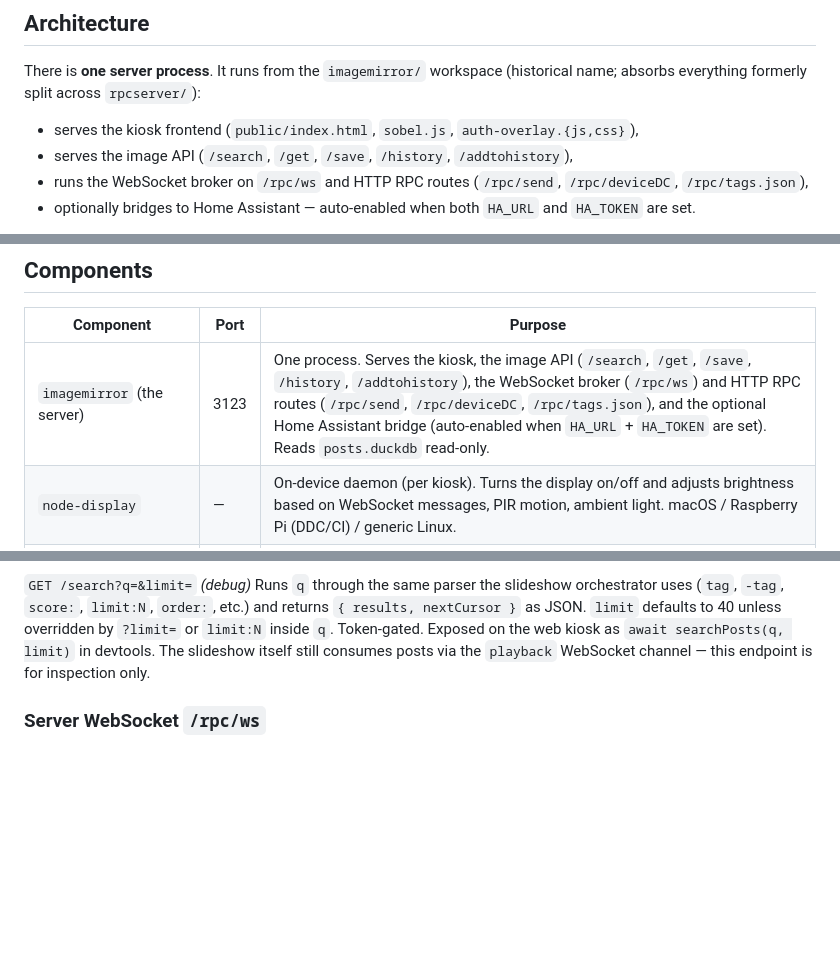
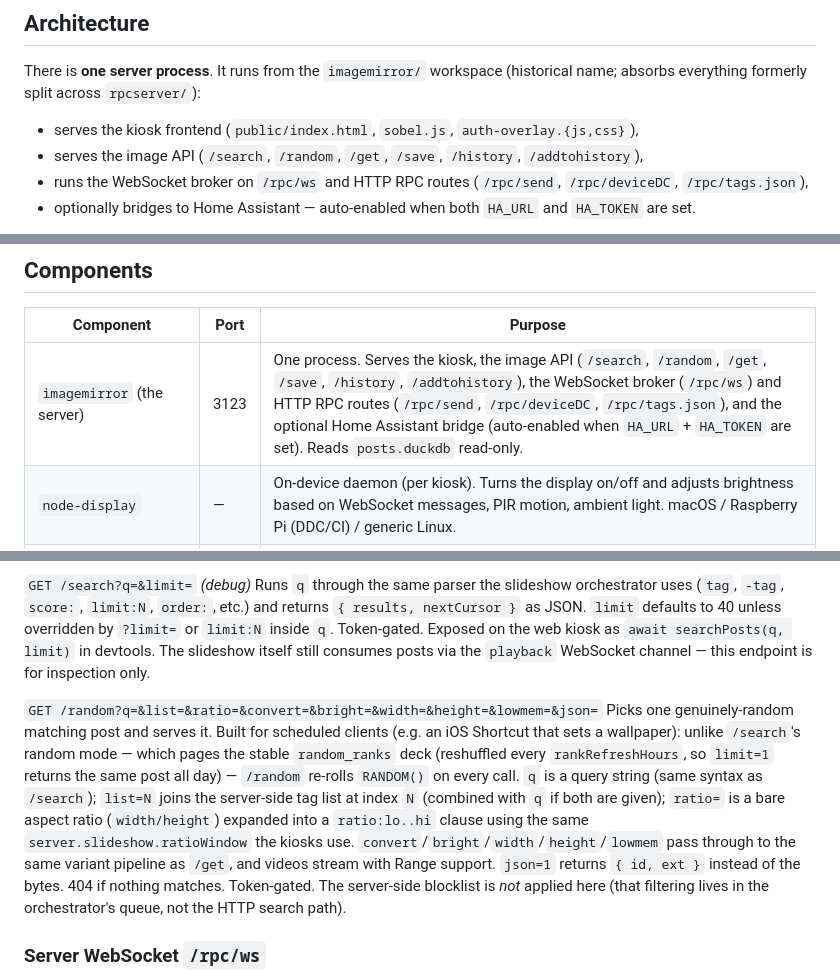
Before and after one commit to illixion/RoboFrame, a Markdown page: README.md, 3 parts joined by grey strips. Rendered like a GitHub page; blank space fills up the shorter version.

Commit message:
Document /random endpoint in the API reference
Co-Authored-By: Claude Opus 4.8 (1M context) <noreply@anthropic.com>

```diff
--- a/README.md
+++ b/README.md
@@ -24,7 +24,7 @@ one process, serves the page, the API, and the WebSocket.
 There is **one server process**. It runs from the `imagemirror/` workspace
 (historical name; absorbs everything formerly split across `rpcserver/`):
 - serves the kiosk frontend (`public/index.html`, `sobel.js`, `auth-overlay.{js,css}`),
-- serves the image API (`/search`, `/get`, `/save`, `/history`, `/addtohistory`),
+- serves the image API (`/search`, `/random`, `/get`, `/save`, `/history`, `/addtohistory`),
 - runs the WebSocket broker on `/rpc/ws` and HTTP RPC routes (`/rpc/send`, `/rpc/deviceDC`, `/rpc/tags.json`),
 - optionally bridges to Home Assistant — auto-enabled when both `HA_URL` and `HA_TOKEN` are set.
 
@@ -95,7 +95,7 @@ Without those params, everything is same-origin and relative.
 
 | Component | Port | Purpose |
 |---|---|---|
-| `imagemirror` (the server) | 3123 | One process. Serves the kiosk, the image API (`/search`, `/get`, `/save`, `/history`, `/addtohistory`), the WebSocket broker (`/rpc/ws`) and HTTP RPC routes (`/rpc/send`, `/rpc/deviceDC`, `/rpc/tags.json`), and the optional Home Assistant bridge (auto-enabled when `HA_URL` + `HA_TOKEN` are set). Reads `posts.duckdb` read-only. |
+| `imagemirror` (the server) | 3123 | One process. Serves the kiosk, the image API (`/search`, `/random`, `/get`, `/save`, `/history`, `/addtohistory`), the WebSocket broker (`/rpc/ws`) and HTTP RPC routes (`/rpc/send`, `/rpc/deviceDC`, `/rpc/tags.json`), and the optional Home Assistant bridge (auto-enabled when `HA_URL` + `HA_TOKEN` are set). Reads `posts.duckdb` read-only. |
 | `node-display` | — | On-device daemon (per kiosk). Turns the display on/off and adjusts brightness based on WebSocket messages, PIR motion, ambient light. macOS / Raspberry Pi (DDC/CI) / generic Linux. |
 | `public/index.html` | — | Slideshow frontend, served by the server. Configurable via URL params. |
 | `packages/cli` | — | `roboframe-cli bootstrap` (build a DB) and `roboframe-cli doctor` (validate one). |
@@ -284,6 +284,9 @@ Picks a random `.htm`/`.html` file from `CUSTOM_PAGES_PATH` (default `imagemirro
 `GET /search?q=&limit=` *(debug)*
 Runs `q` through the same parser the slideshow orchestrator uses (`tag`, `-tag`, `score:`, `limit:N`, `order:`, etc.) and returns `{ results, nextCursor }` as JSON. `limit` defaults to 40 unless overridden by `?limit=` or `limit:N` inside `q`. Token-gated. Exposed on the web kiosk as `await searchPosts(q, limit)` in devtools. The slideshow itself still consumes posts via the `playback` WebSocket channel — this endpoint is for inspection only.
 
+`GET /random?q=&list=&ratio=&convert=&bright=&width=&height=&lowmem=&json=`
+Picks one genuinely-random matching post and serves it. Built for scheduled clients (e.g. an iOS Shortcut that sets a wallpaper): unlike `/search`'s random mode — which pages the stable `random_ranks` deck (reshuffled every `rankRefreshHours`, so `limit=1` returns the same post all day) — `/random` re-rolls `RANDOM()` on every call. `q` is a query string (same syntax as `/search`); `list=N` joins the server-side tag list at index `N` (combined with `q` if both are given); `ratio=` is a bare aspect ratio (`width/height`) expanded into a `ratio:lo..hi` clause using the same `server.slideshow.ratioWindow` the kiosks use. `convert`/`bright`/`width`/`height`/`lowmem` pass through to the same variant pipeline as `/get`, and videos stream with Range support. `json=1` returns `{ id, ext }` instead of the bytes. 404 if nothing matches. Token-gated. The server-side blocklist is *not* applied here (that filtering lives in the orchestrator's queue, not the HTTP search path).
+
 ### Server WebSocket `/rpc/ws`
 
 The full client protocol — every action, every payload shape, the
```
